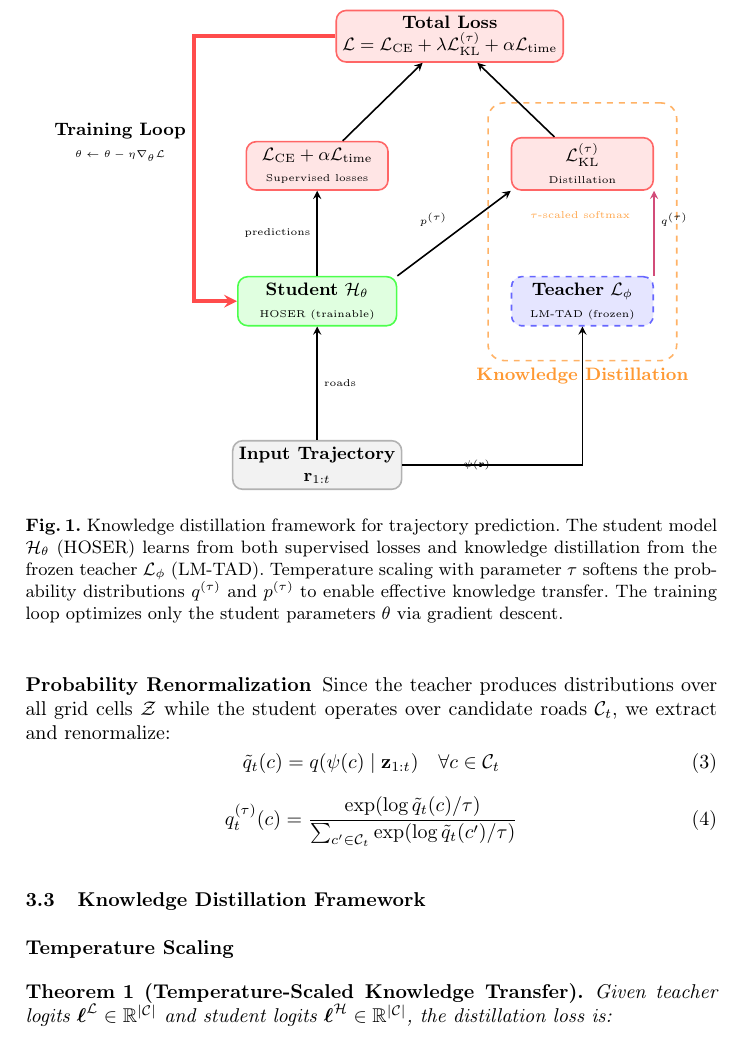
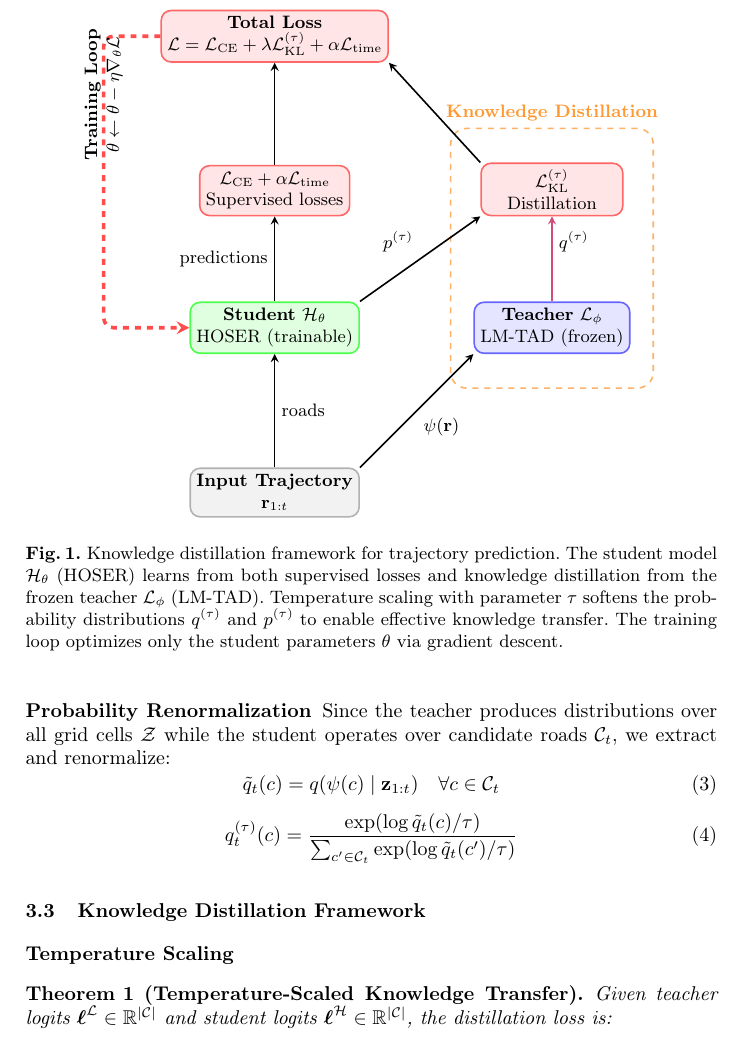
Before and after one commit to matercomus/Matt-K-MSc-AI-Thesis, a LaTeX thesis (main.tex, which reads sections/figures/fig-distillation-framework.tex): part of page 8 of 39, cut so that both start at the same text. Compiled offline with pdfLaTeX.

Commit message:
🖼️ figure(methodology): adjust training loop label position in distillation diagram
Position training loop label near top of arrow for better visual balance

```diff
--- a/sections/figures/fig-distillation-framework.tex
+++ b/sections/figures/fig-distillation-framework.tex
@@ -6,11 +6,11 @@
             box/.style={draw, thick, rectangle, rounded corners=5pt, minimum height=0.8cm, align=center, line width=0.8pt},
             student/.style={box, fill=green!12, draw=green!70, minimum width=2.8cm},
             loss/.style={box, fill=red!10, draw=red!60, minimum width=2.5cm},
-        teacher/.style={box, fill=blue!10, draw=blue!60, dashed, minimum width=2.5cm},
+            teacher/.style={box, fill=blue!10, draw=blue!60, minimum width=2.5cm},
             input/.style={box, fill=gray!10, draw=gray!60, minimum width=2.8cm},
             distillbox/.style={draw, dashed, thick, rounded corners=8pt, draw=orange!60},
             arrow/.style={->, thick, >=stealth},
-        looparrow/.style={arrow, line width=1.8pt, draw=red!70},
+            looparrow/.style={arrow, line width=1.8pt, draw=red!70, dashed, rounded corners=5pt},
             knowledge/.style={arrow, draw=purple!70},
         ]
 
@@ -22,54 +22,49 @@
 
         \node[student, above=2cm of input] (hoser) {
         \textbf{Student} $\mathcal{H}_\theta$\\
-            {\tiny HOSER (trainable)}
+        {\small HOSER (trainable)}
         };
 
         \node[teacher, right=2cm of hoser] (lmtad) {
         \textbf{Teacher} $\mathcal{L}_\phi$\\
-            {\tiny LM-TAD (frozen)}
+        {\small LM-TAD (frozen)}
         };
 
         \node[loss, above=1.5cm of hoser] (celoss) {
         $\mathcal{L}_{\text{CE}} + \alpha\mathcal{L}_{\text{time}}$\\
-            {\tiny Supervised losses}
+        {\small Supervised losses}
         };
-        \node[loss, above right=1.5cm and 2cm of hoser] (kl) {
+        \node[loss, above=1.5cm of lmtad] (kl) {
         $\mathcal{L}_{\text{KL}}^{(\tau)}$\\
-            {\tiny Distillation}
+        {\small Distillation}
         };
 
-        \node[loss, above=1.8cm of $(celoss)!0.5!(kl)$, minimum width=3.5cm] (total) {
+        \node[loss, above=1.8cm of celoss, minimum width=3.5cm] (total) {
         \textbf{Total Loss}\\
         {\footnotesize $\mathcal{L} = \mathcal{L}_{\text{CE}} + \lambda \mathcal{L}_{\text{KL}}^{(\tau)} + \alpha \mathcal{L}_{\text{time}}$}
         };
 
         % Knowledge Distillation box - made bigger
-        \node[distillbox, fit=(kl)(lmtad), inner sep=0.4cm, inner ysep=0.6cm, label={[font=\small\bfseries, text=orange!80]below:Knowledge Distillation}] (kdbox) {};
+        \node[distillbox, fit=(kl)(lmtad), inner sep=0.4cm, inner ysep=0.6cm, label={[font=\small\bfseries, text=orange!80]above:Knowledge Distillation}] (kdbox) {};
 
         % Arrows with labels
-        \draw[arrow] (input) -- node[right, font=\tiny] {roads} (hoser);
+        \draw[arrow] (input) -- node[right, font=\small] {roads} (hoser);
 
-        \draw[arrow] (input.east) -| node[pos=0.15, right, font=\tiny] {$\psi(\mathbf{r})$} (lmtad);
+        \draw[arrow] (input.north east) -- node[below right, font=\small] {$\psi(\mathbf{r})$} (lmtad.south west);
 
-        \draw[arrow] (hoser) -- node[left, font=\tiny] {predictions} (celoss);
+        \draw[arrow] (hoser) -- node[left, font=\small] {predictions} (celoss);
 
-        \draw[arrow] (hoser.north east) -- node[above left, font=\tiny] {$p^{(\tau)}$} (kl.south west);
+        \draw[arrow] (hoser.north east) -- node[above left, font=\small] {$p^{(\tau)}$} (kl.south west);
 
-        \draw[knowledge] (lmtad.north east) -- node[above right, font=\tiny] {$q^{(\tau)}$} (kl.south east);
+        \draw[knowledge] (lmtad.north) -- node[above right, font=\small] {$q^{(\tau)}$} (kl.south);
 
         \draw[arrow] (celoss) -- (total);
-        \draw[arrow] (kl) -- (total);
+        \draw[arrow] (kl.north west) -- (total.south east);
 
-        % Training loop - arc on the left side
-        \draw[looparrow] (total.west) -- ++(-2.5,0) |- (hoser.west) node[pos=0.2, left, align=center] {
+        % Rotate the training loop label 90 degrees counterclockwise
+        \draw[looparrow] (total.west) -- ++(-1,0) |- (hoser.west) node[pos=0.1, align=center, rotate=90] {
         \textbf{Training Loop}\\
-            {\tiny $\theta \leftarrow \theta - \eta\nabla_\theta\mathcal{L}$}
-        };
-
-        % Temperature scaling note - inside KD box, below KL
-        \node[text=orange!70, font=\tiny, align=center] at ($(kl)+(0,-0.9)$) {
-            $\tau$-scaled softmax
+        {\small $\theta \leftarrow \theta - \eta\nabla_\theta\mathcal{L}$}
         };
 
     \end{tikzpicture}
```
Lines whose indentation alone changed are shown as unchanged.
